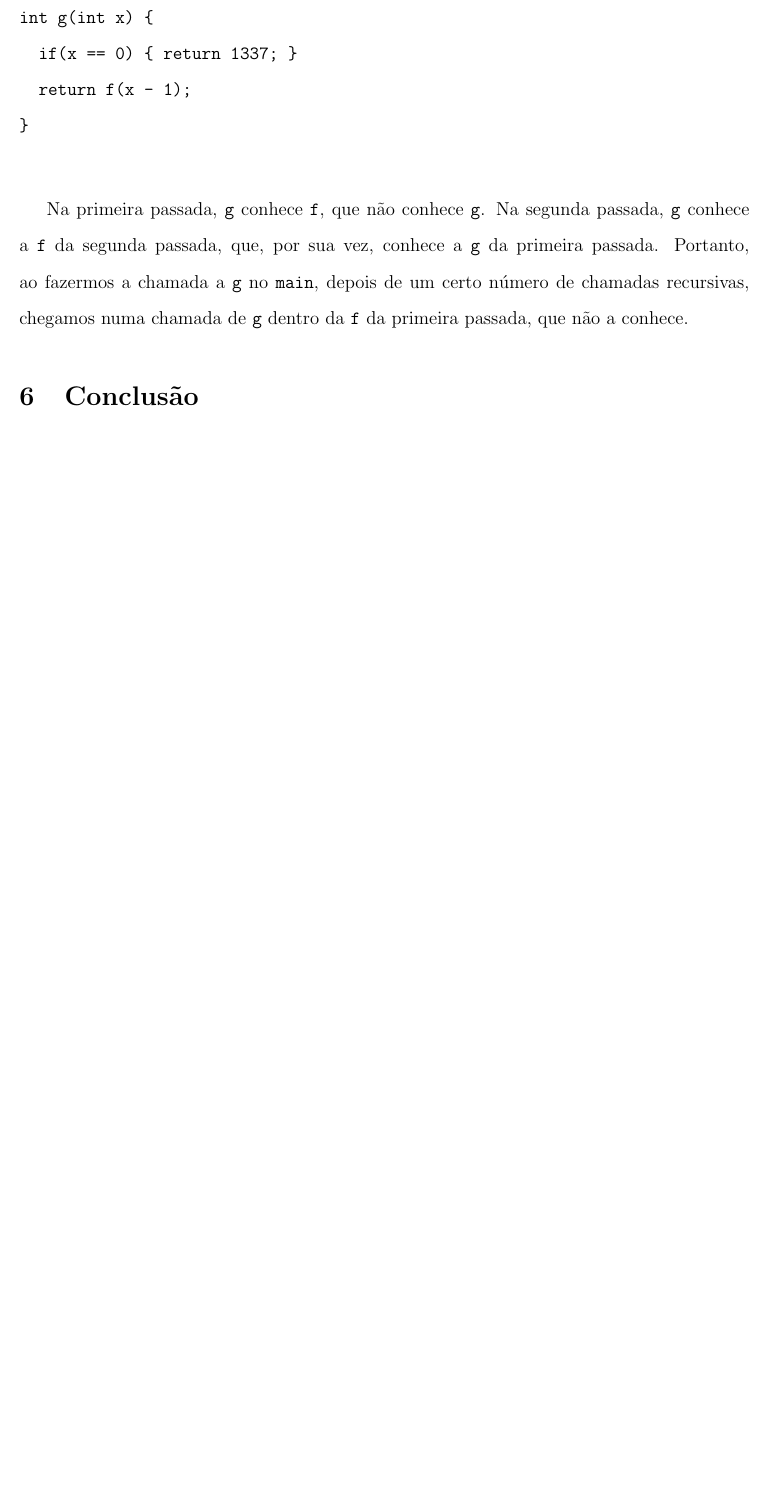
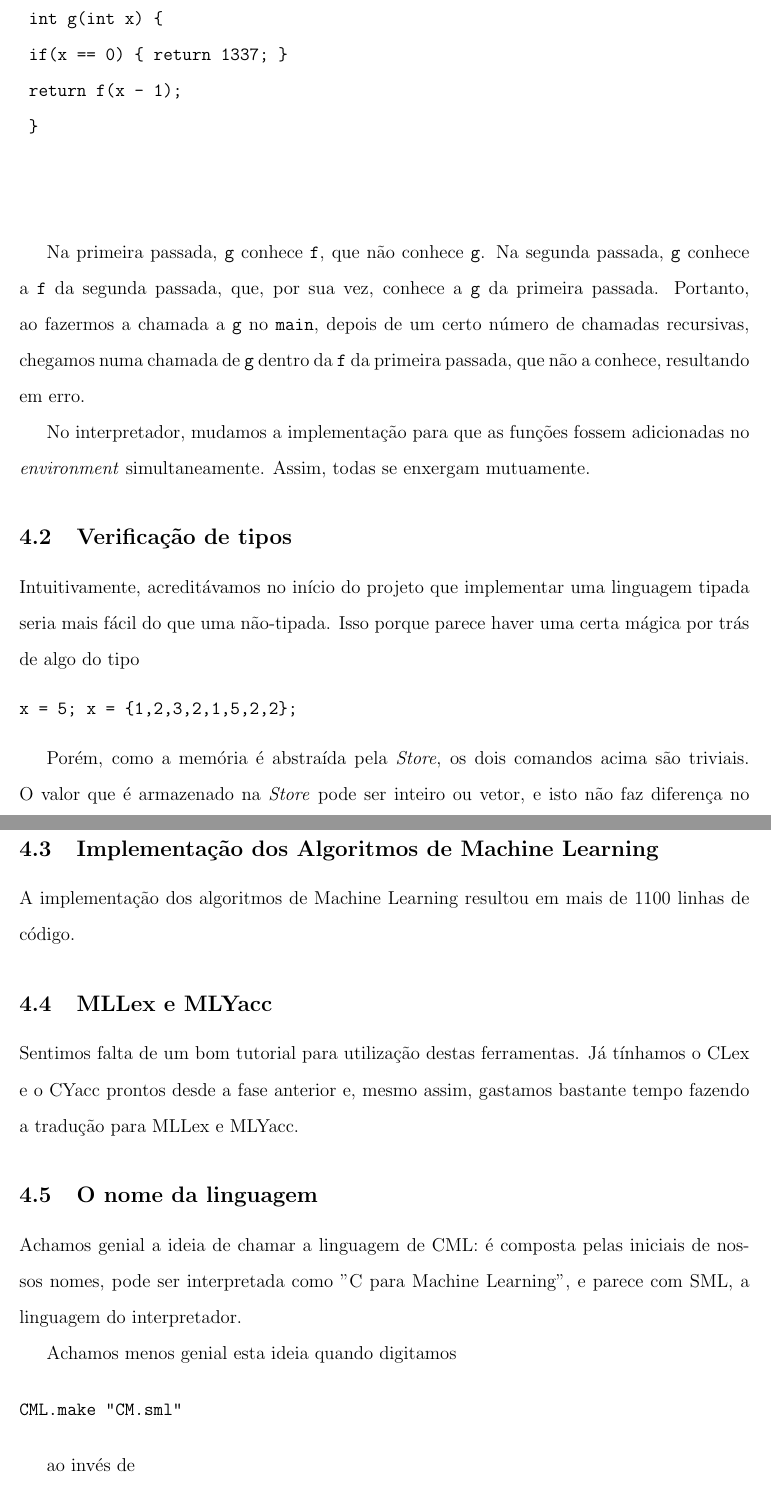
Before and after one commit to MarceloSilvarolla/CML, a LaTeX document (relatorio3/relatorio3.tex): part of page 15 of 15 before the commit and two parts of pages 16 and 17 of 19 after it, the two joined at a grey line, cut so that both start at the same text, the shorter picture padded with empty space. Compiled offline with pdfLaTeX.

Commit message:
relatorio 3 finalizado

```diff
--- a/relatorio3/relatorio3.tex
+++ b/relatorio3/relatorio3.tex
@@ -340,5 +337,32 @@ int g(int x) {
 	\end{verbatim}
 
 	Na primeira passada, \texttt{g} conhece \texttt{f}, que não conhece \texttt{g}.
-Na segunda passada, \texttt{g} conhece a \texttt{f} da segunda passada, que, por sua vez, conhece a \texttt{g} da primeira passada. Portanto, ao fazermos a chamada a \texttt{g} no \texttt{main}, depois de um certo número de chamadas recursivas, chegamos numa chamada de \texttt{g} dentro da \texttt{f} da primeira passada, que não a conhece.
+	Na segunda passada, \texttt{g} conhece a \texttt{f} da segunda passada, que, por sua vez, conhece a \texttt{g} da primeira passada. Portanto, ao fazermos a chamada a \texttt{g} no \texttt{main}, depois de um certo número de chamadas recursivas, chegamos numa chamada de \texttt{g} dentro da \texttt{f} da primeira passada, que não a conhece, resultando em erro.
 
+	No interpretador, mudamos a implementação para que as funções fossem adicionadas no \textit{environment} simultaneamente. Assim, todas se enxergam mutuamente.
+
+\subsection{Verificação de tipos}
+Intuitivamente, acreditávamos no início do projeto que implementar uma linguagem tipada seria mais fácil do que uma não-tipada. Isso porque parece haver uma certa mágica por trás de algo do tipo
+\begin{Verbatim}
+x = 5; x = {1,2,3,2,1,5,2,2};
+\end{Verbatim}
+
+Porém, como a memória é abstraída pela \textit{Store}, os dois comandos acima são triviais. O valor que é armazenado na \textit{Store} pode ser inteiro ou vetor, e isto não faz diferença no interpretador.
+
+\subsection{Implementação dos Algoritmos de Machine Learning}
+A implementação dos algoritmos de Machine Learning resultou em mais de 1100 linhas de código.
+
+\subsection{MLLex e MLYacc}
+Sentimos falta de um bom tutorial para utilização destas ferramentas. Já tínhamos o CLex e o CYacc prontos desde a fase anterior e, mesmo assim, gastamos bastante tempo fazendo a tradução para MLLex e MLYacc.
+
+\subsection{O nome da linguagem}
+Achamos genial a ideia de chamar a linguagem de CML: é composta pelas iniciais de nossos nomes, pode ser interpretada como "C para Machine Learning", e parece com SML, a linguagem do interpretador.
+
+Achamos menos genial esta ideia quando digitamos
+
+\begin{Verbatim}
+CML.make "CM.sml"
+\end{Verbatim}
+
+ao invés de
+\begin{Verbatim}
@@ -346,5 +393,5 @@ Na segunda passada, \texttt{g} conhece a \texttt{f} da segunda passada, que, por
 
-\begin{thebibliography}{9}
+\begin{thebibliography}{8}
 \bibitem{Chap9}
   Slonneger, Kenneth and Kurtz, Barry L
   \textit{Formal syntax and semantics of programming languages},
```
Also changed, not shown: relatorio3/relatorio3.tex (40 more changed lines). Lines whose indentation alone changed are shown as unchanged.
